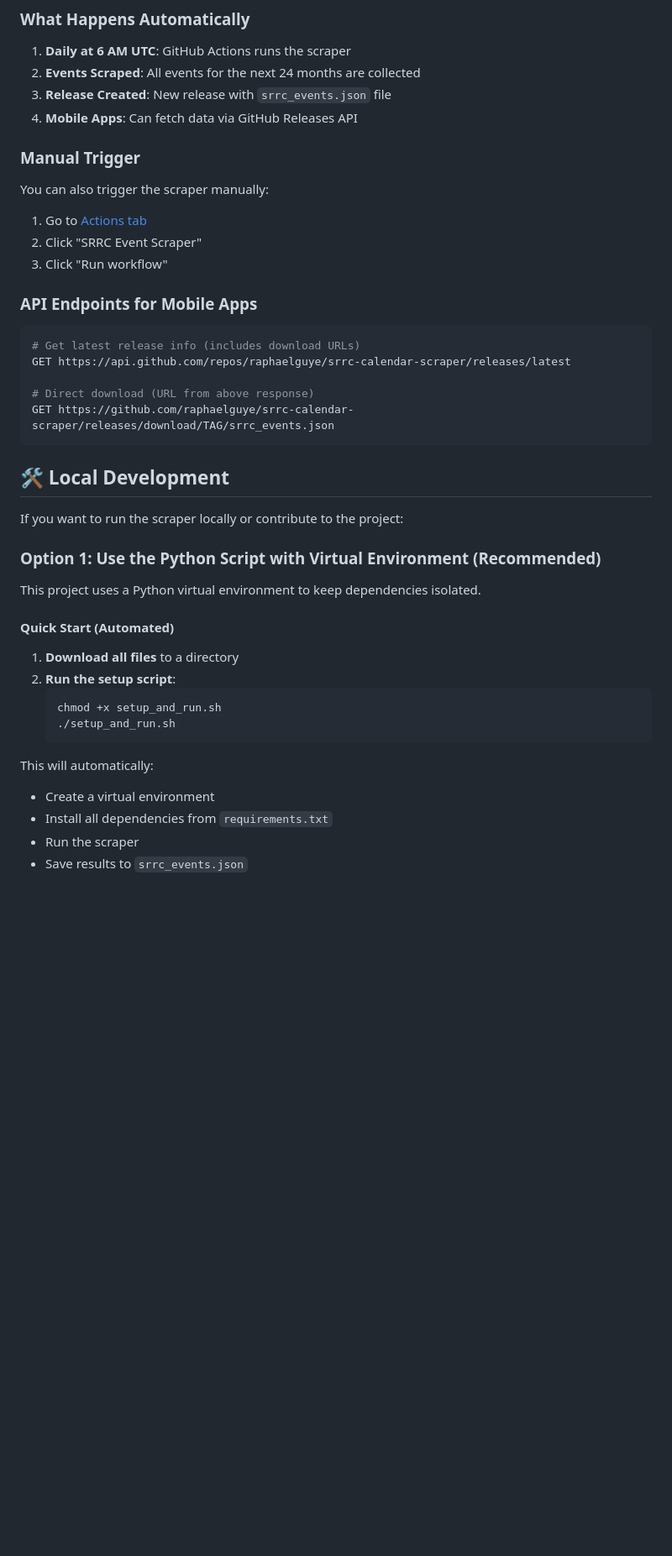
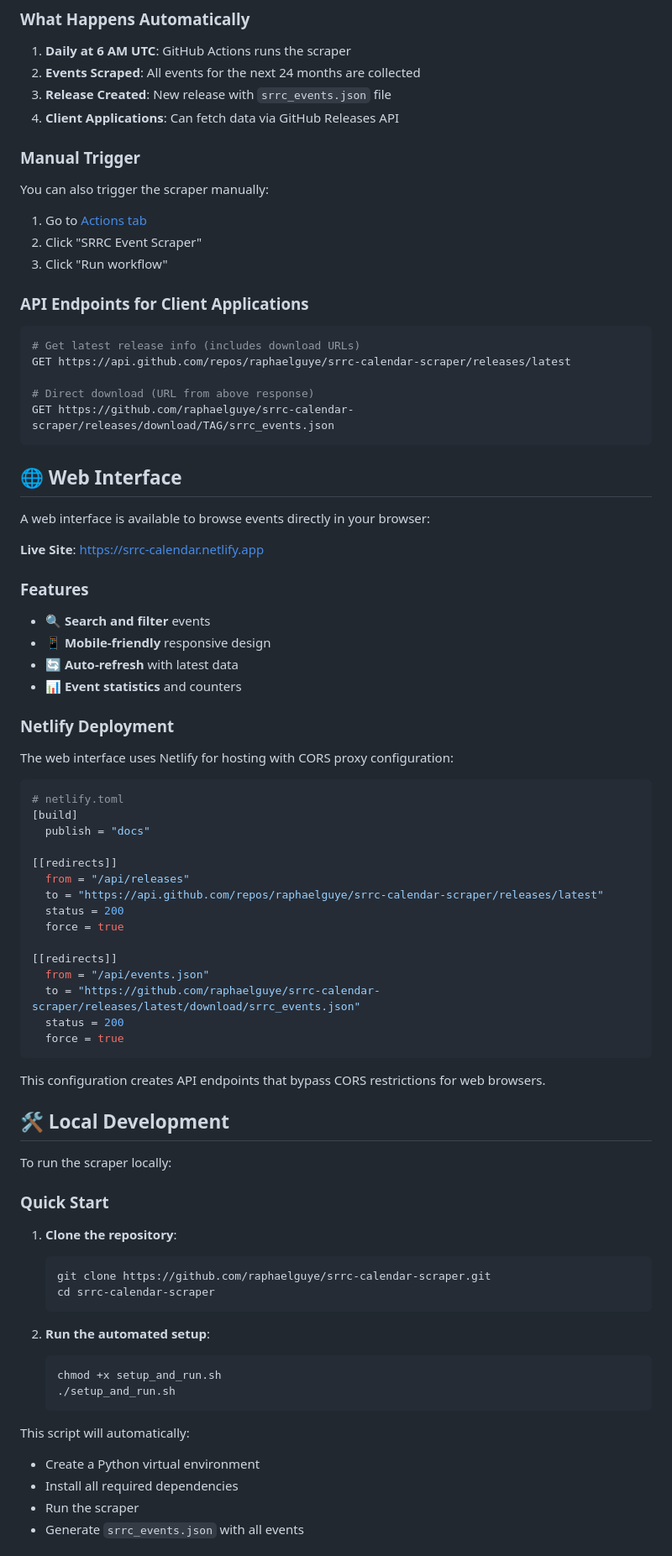
Before and after one commit to raphaelguye/srrc-calendar-scraper, a Markdown page: README.md, the part around one of its changes. Shown at 84% size. Drawn GitHub-style; blank space fills up the shorter version.

````diff
--- a/README.md
+++ b/README.md
@@ -62,7 +62,7 @@ Events span multiple years and include various types of activities such as:
 1. **Daily at 6 AM UTC**: GitHub Actions runs the scraper
 2. **Events Scraped**: All events for the next 24 months are collected
 3. **Release Created**: New release with `srrc_events.json` file
-4. **Mobile Apps**: Can fetch data via GitHub Releases API
+4. **Client Applications**: Can fetch data via GitHub Releases API
 
 ### Manual Trigger
 
@@ -71,7 +71,7 @@ You can also trigger the scraper manually:
 2. Click "SRRC Event Scraper"
 3. Click "Run workflow"
 
-### API Endpoints for Mobile Apps
+### API Endpoints for Client Applications
 
 ```bash
 # Get latest release info (includes download URLs)
@@ -81,26 +81,63 @@ GET https://api.github.com/repos/raphaelguye/srrc-calendar-scraper/releases/late
 GET https://github.com/raphaelguye/srrc-calendar-scraper/releases/download/TAG/srrc_events.json
 ```
 
+## 🌐 Web Interface
+
+A web interface is available to browse events directly in your browser:
+
+**Live Site**: [https://srrc-calendar.netlify.app](https://srrc-calendar.netlify.app)
+
+### Features
+- 🔍 **Search and filter** events
+- 📱 **Mobile-friendly** responsive design
+- 🔄 **Auto-refresh** with latest data
+- 📊 **Event statistics** and counters
+
+### Netlify Deployment
+
+The web interface uses Netlify for hosting with CORS proxy configuration:
+
+```toml
+# netlify.toml
+[build]
+  publish = "docs"
+
+[[redirects]]
+  from = "/api/releases"
+  to = "https://api.github.com/repos/raphaelguye/srrc-calendar-scraper/releases/latest"
+  status = 200
+  force = true
+
+[[redirects]]
+  from = "/api/events.json"
+  to = "https://github.com/raphaelguye/srrc-calendar-scraper/releases/latest/download/srrc_events.json"
+  status = 200
+  force = true
+```
+
+This configuration creates API endpoints that bypass CORS restrictions for web browsers.
+
 ## 🛠️ Local Development
 
-If you want to run the scraper locally or contribute to the project:
+To run the scraper locally:
 
-### Option 1: Use the Python Script with Virtual Environment (Recommended)
+### Quick Start
 
-This project uses a Python virtual environment to keep dependencies isolated.
+1. **Clone the repository**:
+   ```bash
+   git clone https://github.com/raphaelguye/srrc-calendar-scraper.git
+   cd srrc-calendar-scraper
+   ```
 
-#### Quick Start (Automated)
-
-1. **Download all files** to a directory
-2. **Run the setup script**:
+2. **Run the automated setup**:
    ```bash
    chmod +x setup_and_run.sh
    ./setup_and_run.sh
    ```
 
-This will automatically:
-- Create a virtual environment
-- Install all dependencies from `requirements.txt`
+This script will automatically:
+- Create a Python virtual environment
+- Install all required dependencies
 - Run the scraper
-- Save results to `srrc_events.json`
+- Generate `srrc_events.json` with all events
 
````
Also changed, not shown: other parts of README.md (+12 -49 lines).
